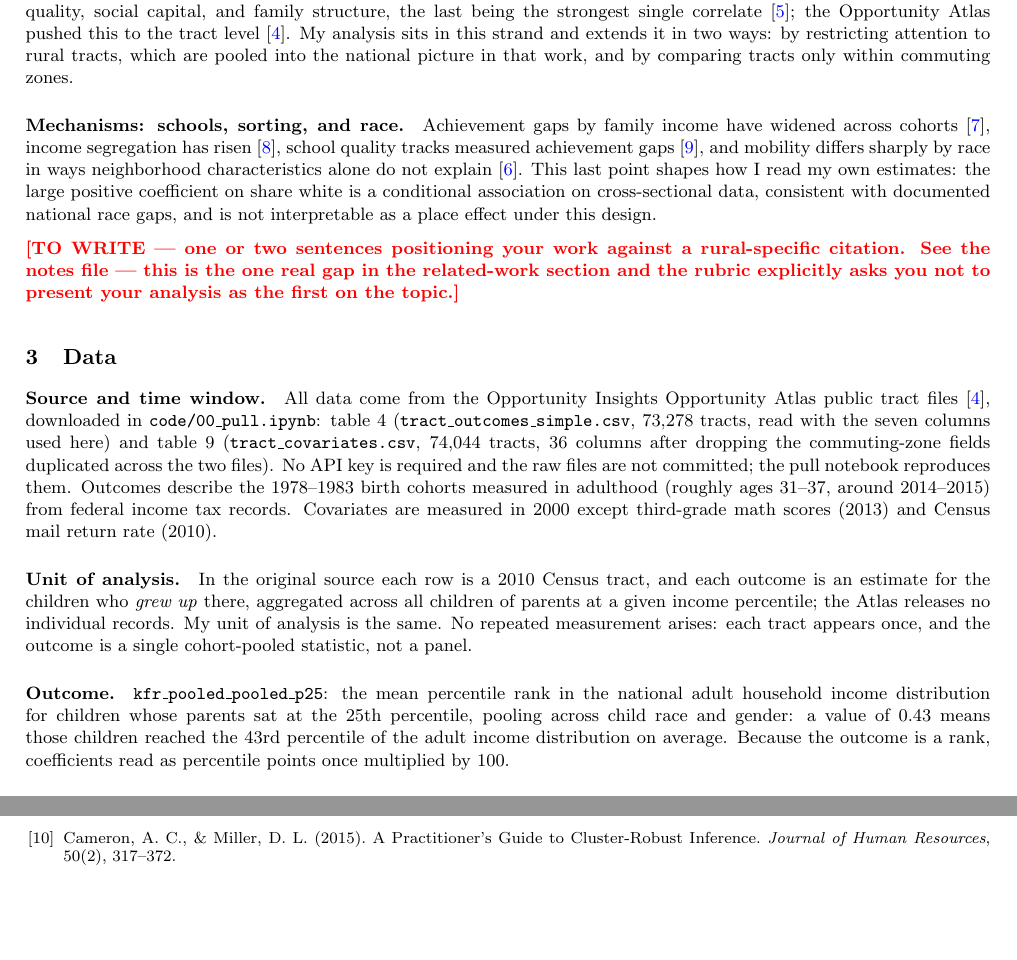
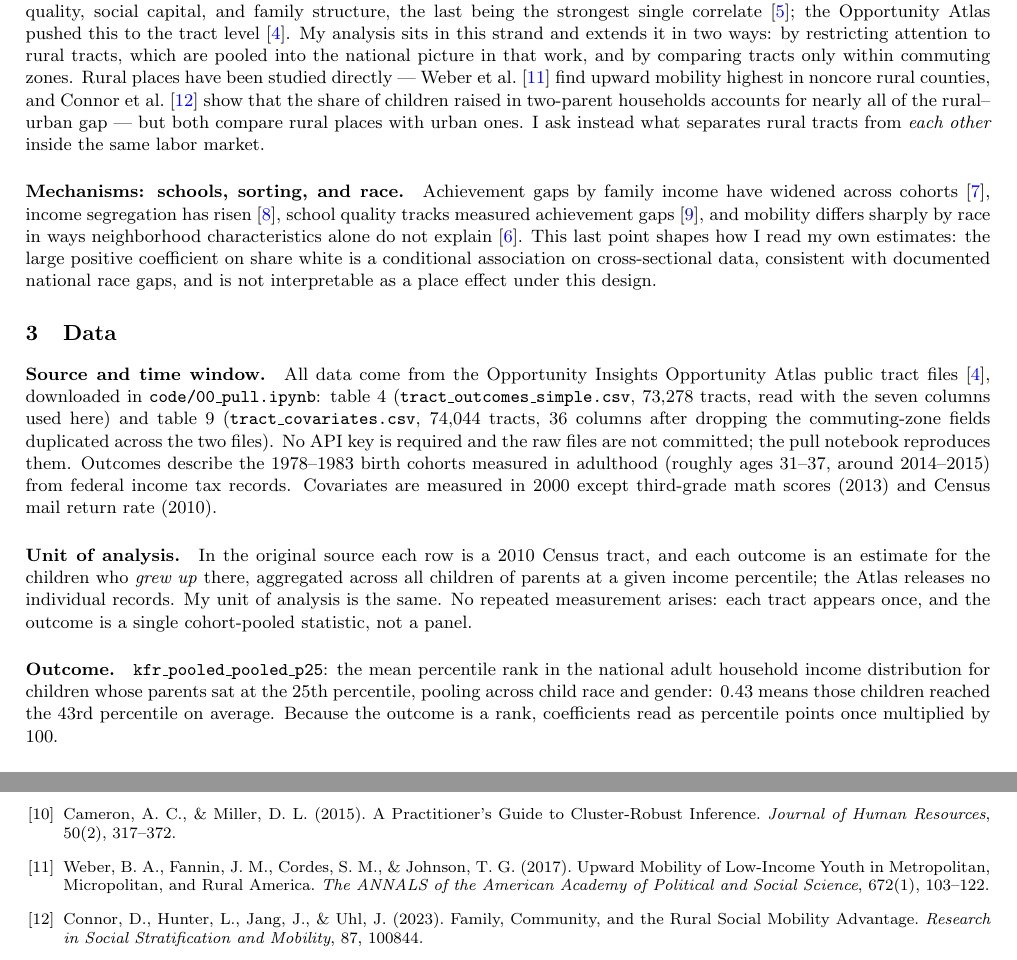
Before and after one commit to mjfortner/qss20-rural-mobility, a LaTeX paper (writeup/final_paper.tex): two parts of pages 2 and 7 of 8, joined at a grey line, cut so that both start at the same text, the shorter picture padded with empty space. Compiled offline with pdfLaTeX.

Commit message:
Cite the two rural-specific studies in related work
Weber et al. (2017) on metro/micro/rural counties and Connor et al. (2023)
on two-parent household share accounting for the rural-urban gap. Both
compare rural places with urban ones; two sentences say so and place this
analysis as the within-rural counterpart, which is what the rubric asks the
section to do. A one-sentence link to Connor et al. is added to the discussion.

Surrounding prose trimmed so the body stays under the 6-page limit.

Co-Authored-By: Claude Opus 5 <noreply@anthropic.com>
Claude-Session: https://claude.ai/code/session_014rwpgTRNHbLN8jRA5AqQZa

```diff
--- a/writeup/final_paper.tex
+++ b/writeup/final_paper.tex
@@ -133,7 +133,13 @@ being the strongest single correlate~\cite{chetty2014land}; the Opportunity
 Atlas pushed this to the tract level~\cite{chetty2018atlas}. My analysis sits
 in this strand and extends it in two ways: by restricting attention to rural
 tracts, which are pooled into the national picture in that work, and by
-comparing tracts only within commuting zones.
+comparing tracts only within commuting zones. Rural places have been studied
+directly --- Weber et al.~\cite{weber2017rural} find upward mobility highest in
+noncore rural counties, and Connor et al.~\cite{connor2023rural} show that the
+share of children raised in two-parent households accounts for nearly all of
+the rural--urban gap --- but both compare rural places with urban ones. I ask
+instead what separates rural tracts from \emph{each other} inside the same
+labor market.
 
 \paragraph{Mechanisms: schools, sorting, and race.} Achievement gaps by family
 income have widened across cohorts~\cite{reardon2011}, income segregation has
@@ -144,11 +150,6 @@ last point shapes how I read my own estimates: the large positive coefficient
 on share white is a conditional association on cross-sectional data, consistent
 with documented national race gaps, and is not interpretable as a place effect
 under this design.
-
-\towrite{one or two sentences positioning your work against a rural-specific
-citation. See the notes file --- this is the one real gap in the related-work
-section and the rubric explicitly asks you not to present your analysis as
-the first on the topic.}
 
 %% ====================================================================
 \section{Data}
@@ -175,10 +176,10 @@ single cohort-pooled statistic, not a panel.
 
 \paragraph{Outcome.} \texttt{kfr\_pooled\_pooled\_p25}: the mean percentile
 rank in the national adult household income distribution for children whose
-parents sat at the 25th percentile, pooling across child race and gender: a
-value of 0.43 means those children reached the 43rd percentile of the adult
-income distribution on average. Because the outcome is a rank, coefficients
-read as percentile points once multiplied by 100.
+parents sat at the 25th percentile, pooling across child race and gender: 0.43
+means those children reached the 43rd percentile on average. Because the
+outcome is a rank, coefficients read as percentile points once multiplied by
+100.
 
 \paragraph{Predictors.} Ten tract characteristics, fixed before estimation to
 span family structure, economic conditions, human capital, social
@@ -514,6 +519,13 @@ Quality and the Black--White Achievement Gap}. NBER Working Paper No.~12651.
 \bibitem{cameron2015practitioner} Cameron, A.~C., \& Miller, D.~L. (2015). A
 Practitioner's Guide to Cluster-Robust Inference. \textit{Journal of Human
 Resources}, 50(2), 317--372.
+\bibitem{weber2017rural} Weber, B.~A., Fannin, J.~M., Cordes, S.~M., \&
+Johnson, T.~G. (2017). Upward Mobility of Low-Income Youth in Metropolitan,
+Micropolitan, and Rural America. \textit{The ANNALS of the American Academy of
+Political and Social Science}, 672(1), 103--122.
+\bibitem{connor2023rural} Connor, D., Hunter, L., Jang, J., \& Uhl, J. (2023).
+Family, Community, and the Rural Social Mobility Advantage. \textit{Research in
+Social Stratification and Mobility}, 87, 100844.
 \end{thebibliography}
 
 \clearpage
```
Also changed, not shown: writeup/final_paper.tex (22 more changed lines).
